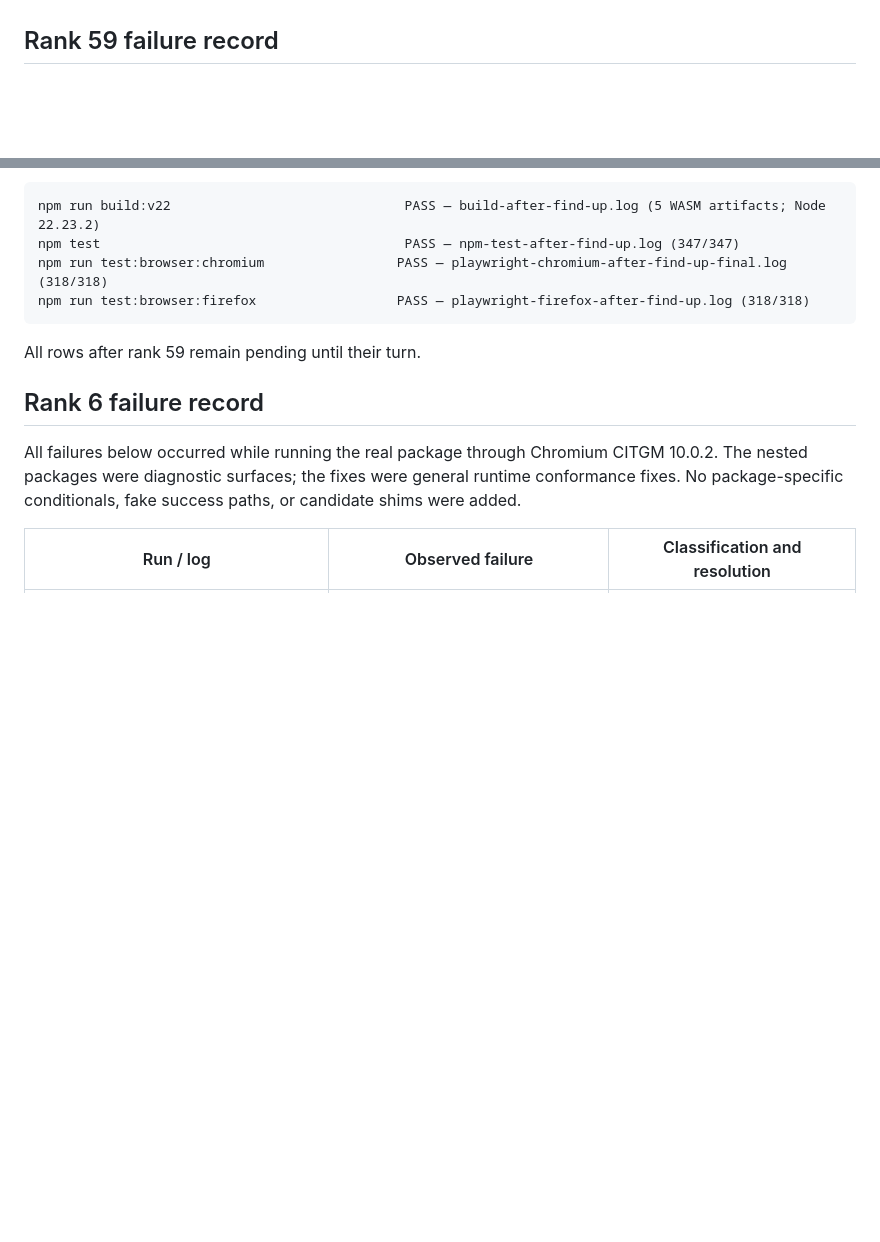
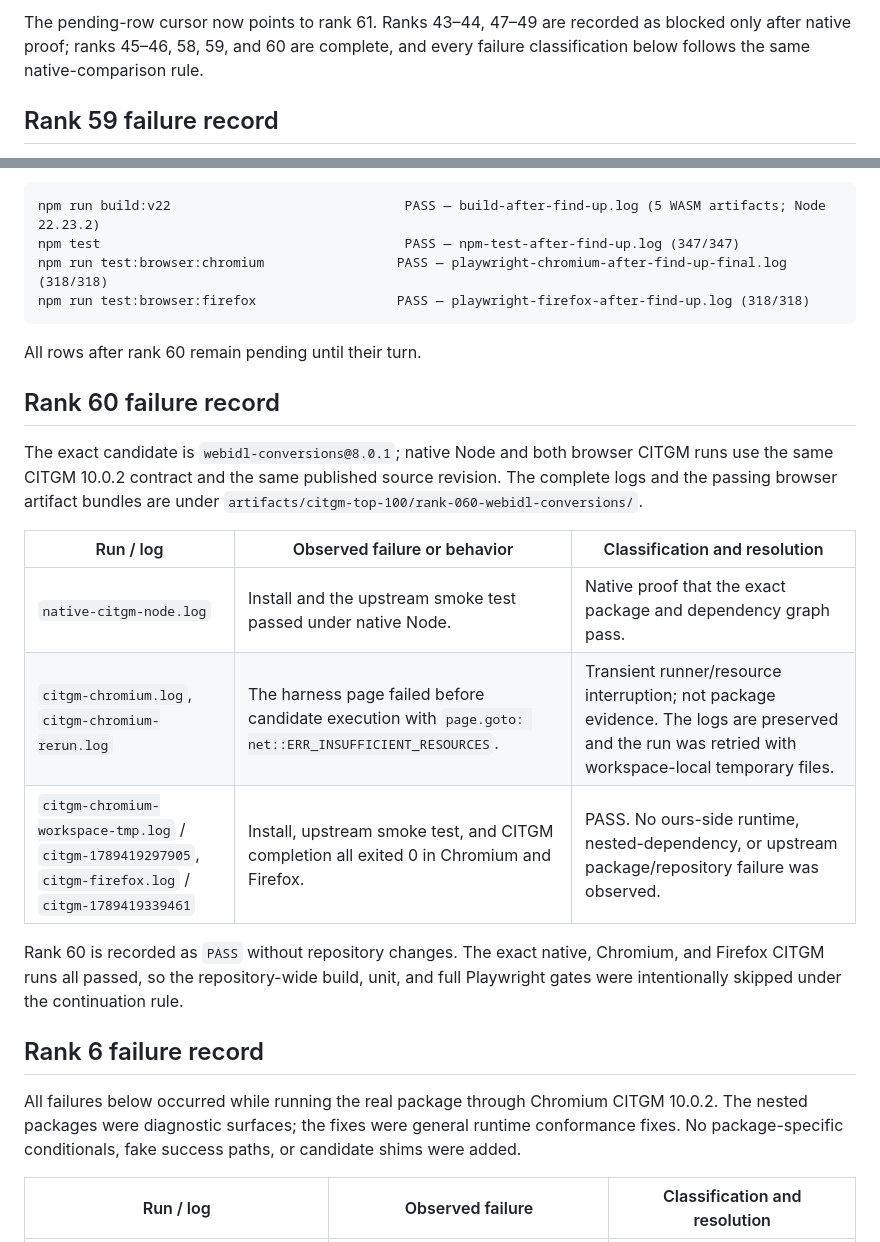
Before and after one commit to robertinglin/nacelle, a Markdown page: CITGM-TOP-100-STATUS.md, 2 parts joined by grey strips. Drawn GitHub-style; blank space fills up the shorter version.

Commit message:
record webidl-conversions CITGM pass

````diff
--- a/CITGM-TOP-100-STATUS.md
+++ b/CITGM-TOP-100-STATUS.md
@@ -133,3 +130,6 @@ rank 59 failure classification below follows the same native-comparison rule.
+The pending-row cursor now points to rank 61. Ranks 43–44, 47–49 are recorded
+as blocked only after native proof; ranks 45–46, 58, 59, and 60 are complete,
+and every failure classification below follows the same native-comparison rule.
 
 ## Rank 59 failure record
 
@@ -166,7 +166,25 @@ npm test                                       PASS — npm-test-after-find-up.l
 npm run test:browser:chromium                 PASS — playwright-chromium-after-find-up-final.log (318/318)
 npm run test:browser:firefox                  PASS — playwright-firefox-after-find-up.log (318/318)
 ```
-All rows after rank 59 remain pending until their turn.
+All rows after rank 60 remain pending until their turn.
+
+## Rank 60 failure record
+
+The exact candidate is `webidl-conversions@8.0.1`; native Node and both browser
+CITGM runs use the same CITGM 10.0.2 contract and the same published source
+revision. The complete logs and the passing browser artifact bundles are under
+`artifacts/citgm-top-100/rank-060-webidl-conversions/`.
+
+| Run / log | Observed failure or behavior | Classification and resolution |
+| --- | --- | --- |
+| `native-citgm-node.log` | Install and the upstream smoke test passed under native Node. | Native proof that the exact package and dependency graph pass. |
+| `citgm-chromium.log`, `citgm-chromium-rerun.log` | The harness page failed before candidate execution with `page.goto: net::ERR_INSUFFICIENT_RESOURCES`. | Transient runner/resource interruption; not package evidence. The logs are preserved and the run was retried with workspace-local temporary files. |
+| `citgm-chromium-workspace-tmp.log` / `citgm-1789419297905`, `citgm-firefox.log` / `citgm-1789419339461` | Install, upstream smoke test, and CITGM completion all exited 0 in Chromium and Firefox. | PASS. No ours-side runtime, nested-dependency, or upstream package/repository failure was observed. |
+
+Rank 60 is recorded as `PASS` without repository changes. The exact native,
+Chromium, and Firefox CITGM runs all passed, so the repository-wide build, unit,
+and full Playwright gates were intentionally skipped under the continuation
+rule.
 
 ## Rank 6 failure record
 
````
Also changed, not shown: other parts of CITGM-TOP-100-STATUS.md (+42 -45 lines).
